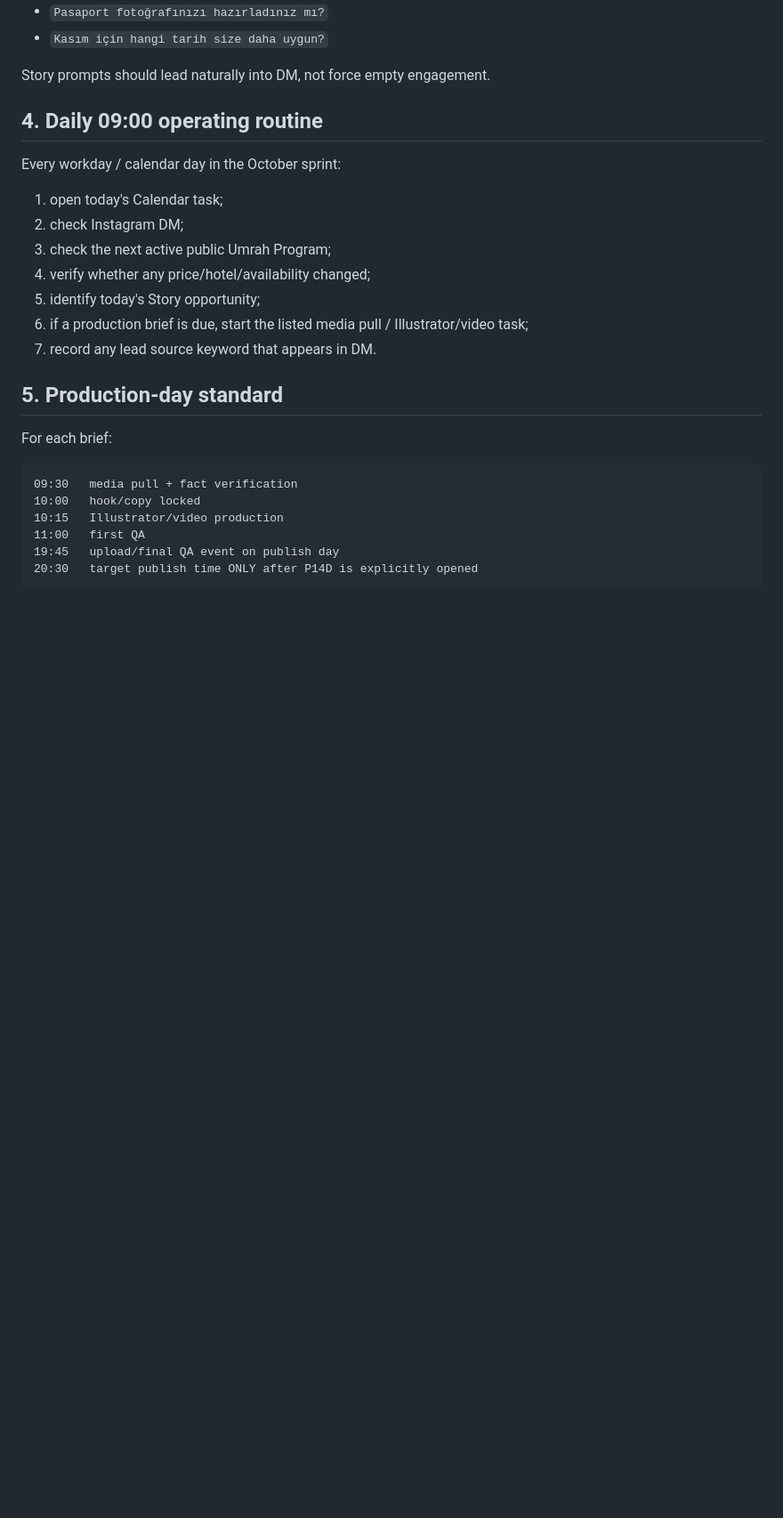
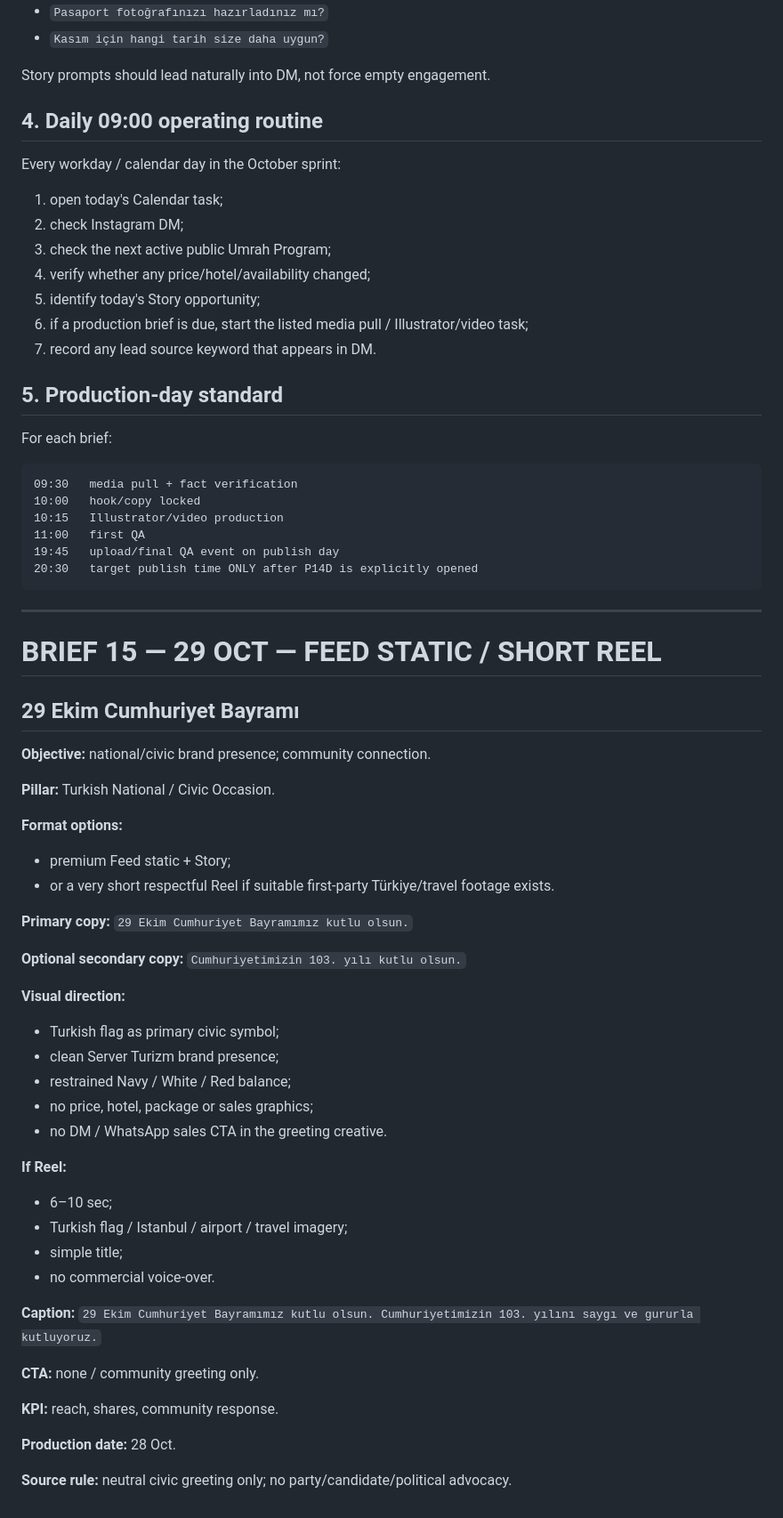
Before and after one commit to yahyaelahimiavagh-arch/server-turizm-platform, a Markdown page: docs/P14C-OCTOBER-2026-PRODUCTION-BRIEFS.md, the part around the change. Shown at 89% size. GitHub-like rendering; blank space fills up the shorter version.

Commit message:
docs: add 29 October civic content brief

````diff
--- a/docs/P14C-OCTOBER-2026-PRODUCTION-BRIEFS.md
+++ b/docs/P14C-OCTOBER-2026-PRODUCTION-BRIEFS.md
@@ -626,3 +626,46 @@ For each brief:
 19:45   upload/final QA event on publish day
 20:30   target publish time ONLY after P14D is explicitly opened
 ```
+
+---
+
+# BRIEF 15 — 29 OCT — FEED STATIC / SHORT REEL
+## 29 Ekim Cumhuriyet Bayramı
+
+**Objective:** national/civic brand presence; community connection.
+
+**Pillar:** Turkish National / Civic Occasion.
+
+**Format options:**
+- premium Feed static + Story;
+- or a very short respectful Reel if suitable first-party Türkiye/travel footage exists.
+
+**Primary copy:**
+`29 Ekim Cumhuriyet Bayramımız kutlu olsun.`
+
+**Optional secondary copy:**
+`Cumhuriyetimizin 103. yılı kutlu olsun.`
+
+**Visual direction:**
+- Turkish flag as primary civic symbol;
+- clean Server Turizm brand presence;
+- restrained Navy / White / Red balance;
+- no price, hotel, package or sales graphics;
+- no DM / WhatsApp sales CTA in the greeting creative.
+
+**If Reel:**
+- 6–10 sec;
+- Turkish flag / Istanbul / airport / travel imagery;
+- simple title;
+- no commercial voice-over.
+
+**Caption:**
+`29 Ekim Cumhuriyet Bayramımız kutlu olsun. Cumhuriyetimizin 103. yılını saygı ve gururla kutluyoruz.`
+
+**CTA:** none / community greeting only.
+
+**KPI:** reach, shares, community response.
+
+**Production date:** 28 Oct.
+
+**Source rule:** neutral civic greeting only; no party/candidate/political advocacy.
````
